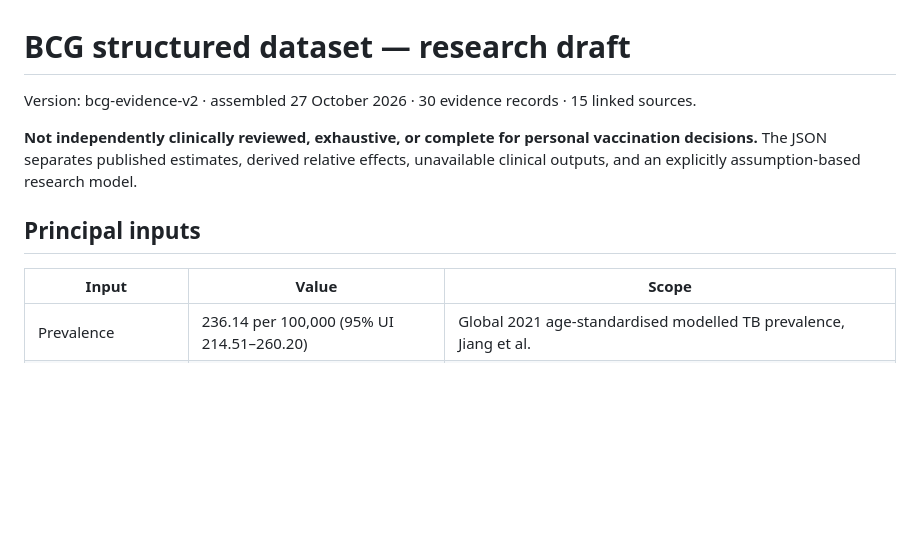
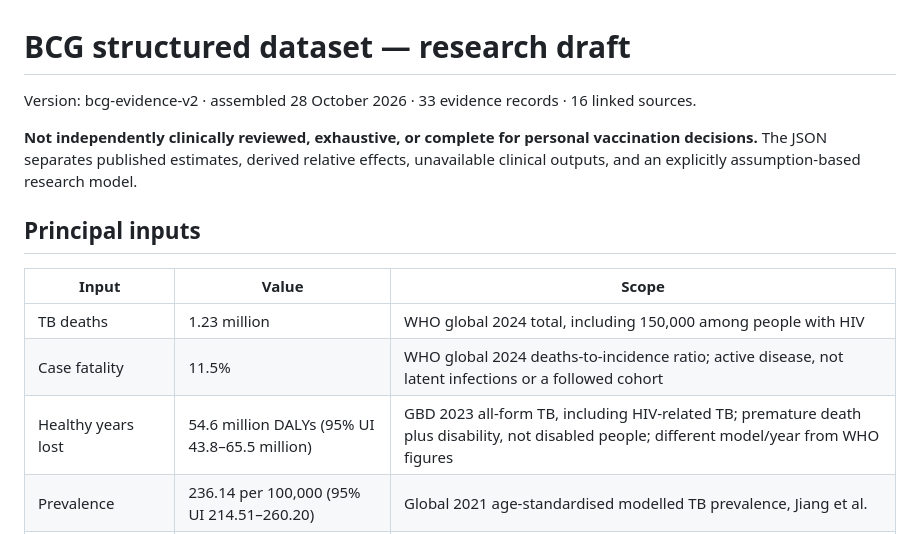
Before and after one commit to felixbeacher/medicalai, a Markdown page: BCG-DATA.md, the part around the change. Drawn GitHub-style; blank space fills up the shorter version.

Commit message:
Document TB case fatality and total health-burden inputs

```diff
--- a/BCG-DATA.md
+++ b/BCG-DATA.md
@@ -1,6 +1,6 @@
 # BCG structured dataset — research draft
 
-Version: bcg-evidence-v2 · assembled 27 October 2026 · 30 evidence records · 15 linked sources.
+Version: bcg-evidence-v2 · assembled 28 October 2026 · 33 evidence records · 16 linked sources.
 
 **Not independently clinically reviewed, exhaustive, or complete for personal vaccination decisions.** The JSON separates published estimates, derived relative effects, unavailable clinical outputs, and an explicitly assumption-based research model.
 
@@ -8,6 +8,9 @@ Version: bcg-evidence-v2 · assembled 27 October 2026 · 30 evidence records ·
 
 | Input | Value | Scope |
 |---|---|---|
+| TB deaths | 1.23 million | WHO global 2024 total, including 150,000 among people with HIV |
+| Case fatality | 11.5% | WHO global 2024 deaths-to-incidence ratio; active disease, not latent infections or a followed cohort |
+| Healthy years lost | 54.6 million DALYs (95% UI 43.8–65.5 million) | GBD 2023 all-form TB, including HIV-related TB; premature death plus disability, not disabled people; different model/year from WHO figures |
 | Prevalence | 236.14 per 100,000 (95% UI 214.51–260.20) | Global 2021 age-standardised modelled TB prevalence, Jiang et al. |
 | Disability weight | 0.333 on a 0–1 scale | WHO reference for the symptomatic TB health state without HIV infection; not mortality risk |
 | Death during treatment | 19.3% (95% CI 14.0–26.1) | Historical childhood TB-meningitis cohorts; not all TB |
```
